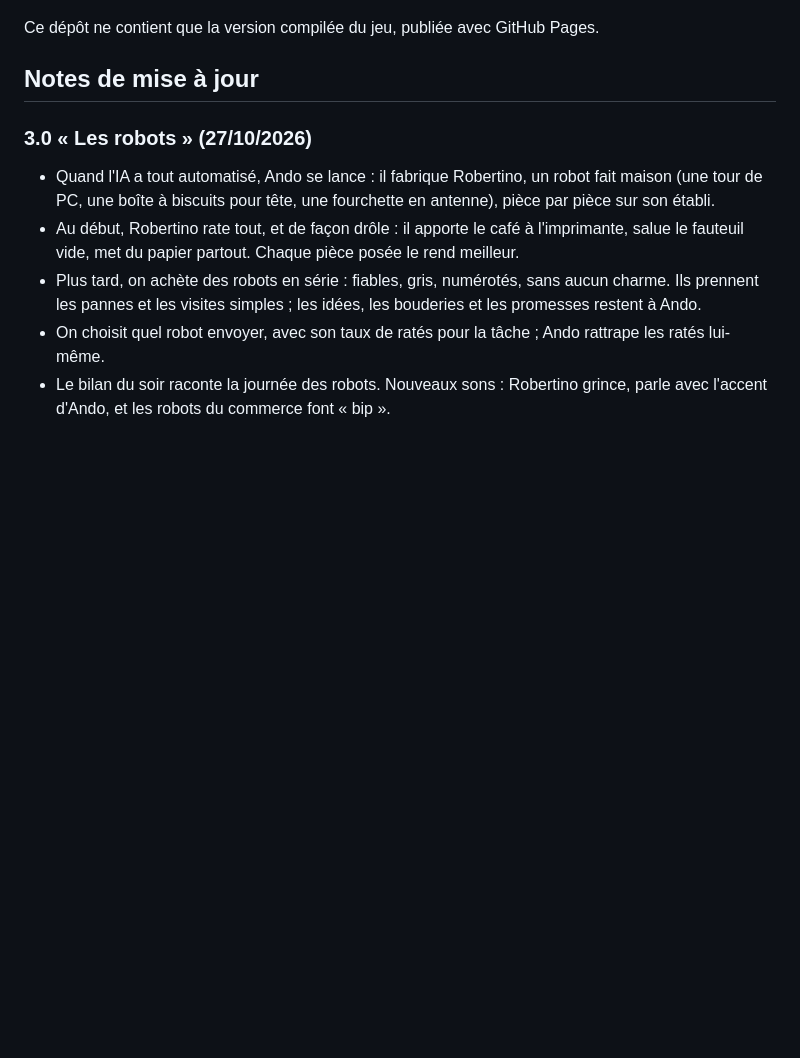
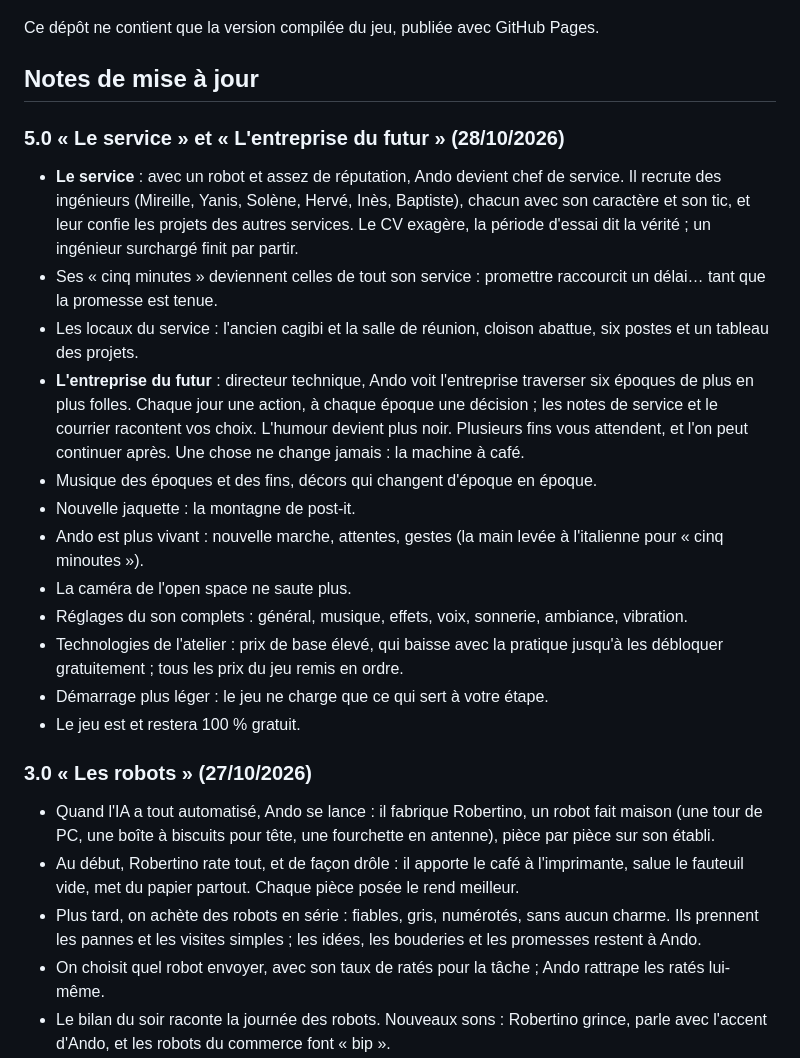
Before and after one commit to Tuzilucas/SantiMulator---Jeu, a Markdown page: README.md, the part around the change. Drawn GitHub-style; blank space fills up the shorter version.

Commit message:
Notes de mise à jour 5.0

```diff
--- a/README.md
+++ b/README.md
@@ -13,6 +13,20 @@ Sur Android, ouvrez le lien dans Chrome, puis Menu ⋮ → « Installer l’appl
 Ce dépôt ne contient que la version compilée du jeu, publiée avec GitHub Pages.
 
 ## Notes de mise à jour
+
+### 5.0 « Le service » et « L'entreprise du futur » (28/10/2026)
+- **Le service** : avec un robot et assez de réputation, Ando devient chef de service. Il recrute des ingénieurs (Mireille, Yanis, Solène, Hervé, Inès, Baptiste), chacun avec son caractère et son tic, et leur confie les projets des autres services. Le CV exagère, la période d'essai dit la vérité ; un ingénieur surchargé finit par partir.
+- Ses « cinq minutes » deviennent celles de tout son service : promettre raccourcit un délai… tant que la promesse est tenue.
+- Les locaux du service : l'ancien cagibi et la salle de réunion, cloison abattue, six postes et un tableau des projets.
+- **L'entreprise du futur** : directeur technique, Ando voit l'entreprise traverser six époques de plus en plus folles. Chaque jour une action, à chaque époque une décision ; les notes de service et le courrier racontent vos choix. L'humour devient plus noir. Plusieurs fins vous attendent, et l'on peut continuer après. Une chose ne change jamais : la machine à café.
+- Musique des époques et des fins, décors qui changent d'époque en époque.
+- Nouvelle jaquette : la montagne de post-it.
+- Ando est plus vivant : nouvelle marche, attentes, gestes (la main levée à l'italienne pour « cinq minoutes »).
+- La caméra de l'open space ne saute plus.
+- Réglages du son complets : général, musique, effets, voix, sonnerie, ambiance, vibration.
+- Technologies de l'atelier : prix de base élevé, qui baisse avec la pratique jusqu'à les débloquer gratuitement ; tous les prix du jeu remis en ordre.
+- Démarrage plus léger : le jeu ne charge que ce qui sert à votre étape.
+- Le jeu est et restera 100 % gratuit.
 
 ### 3.0 « Les robots » (27/10/2026)
 - Quand l'IA a tout automatisé, Ando se lance : il fabrique Robertino, un robot fait maison (une tour de PC, une boîte à biscuits pour tête, une fourchette en antenne), pièce par pièce sur son établi.
```
